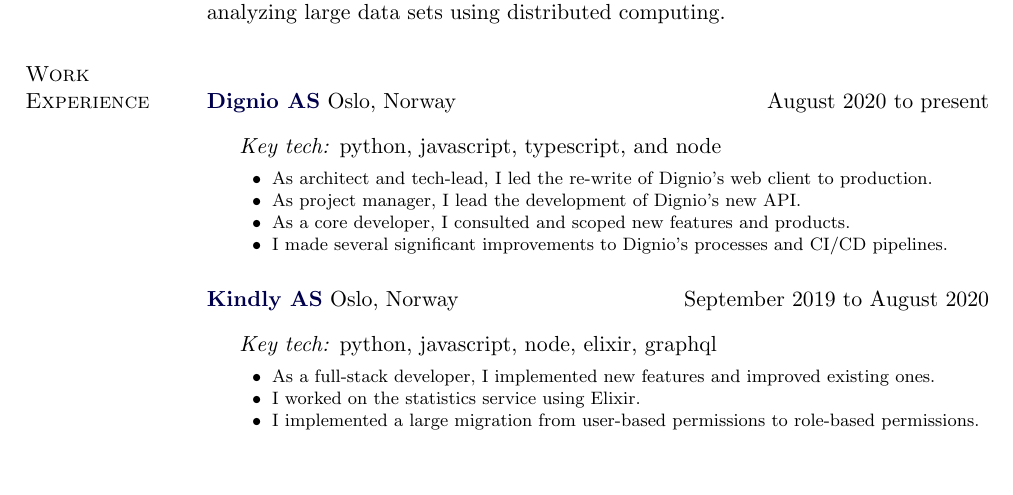
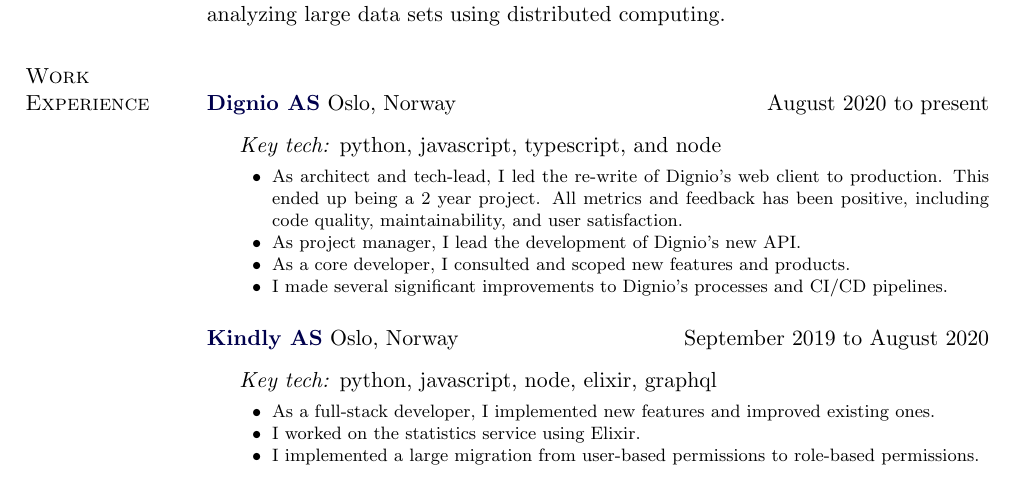
Before and after one commit to henrikq/cv, a LaTeX CV (cv.tex): part of the page, cut so that both start at the same text, the shorter picture padded with empty space. Compiled offline with pdfLaTeX.

Commit message:
add more regarding re-write

```diff
--- a/cv.tex
+++ b/cv.tex
@@ -223,6 +223,8 @@
   \begin{innerlist}
       \footnotesize
       \item As architect and tech-lead, I led the re-write of Dignio's web client to production.
+      This ended up being a 2 year project.
+      All metrics and feedback has been positive, including code quality, maintainability, and user satisfaction.
       \item As project manager, I lead the development of Dignio's new API.
       \item As a core developer, I consulted and scoped new features and products.
       \item I made several significant improvements to Dignio's processes and CI/CD pipelines.
```
